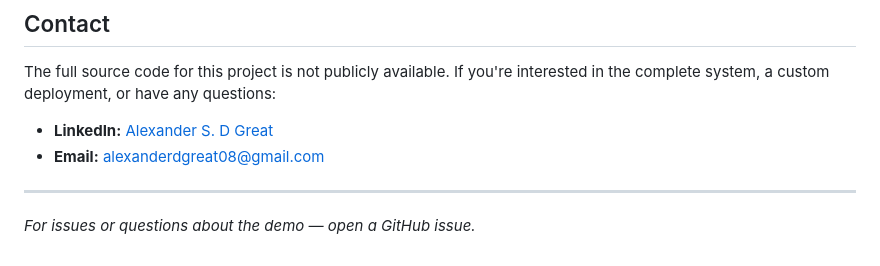
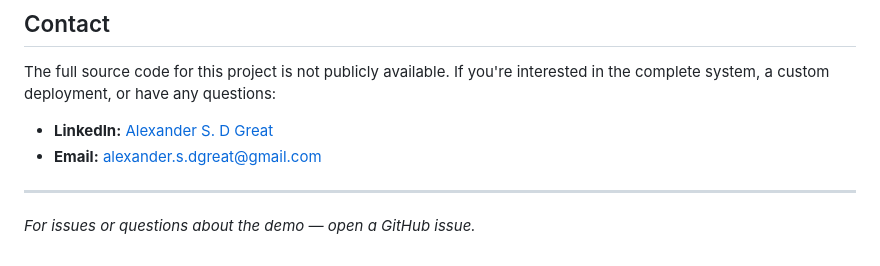
Before and after one commit to NakedEye47/it-ot-autotech, a Markdown page: README.md, the part around the change. Drawn GitHub-style.

Commit message:
Update email address in README

```diff
--- a/README.md
+++ b/README.md
@@ -525,7 +525,7 @@ Built with care — AS
 The full source code for this project is not publicly available. If you're interested in the complete system, a custom deployment, or have any questions:
 
 - **LinkedIn:** [Alexander S. D Great](https://www.linkedin.com/in/alexander-s-d-great)
-- **Email:** alexanderdgreat08@gmail.com
+- **Email:** alexander.s.dgreat@gmail.com
 
 ---
 
```
